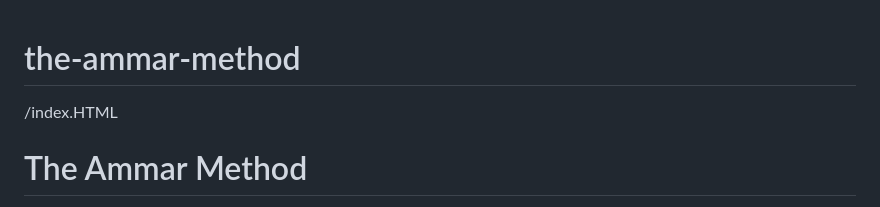
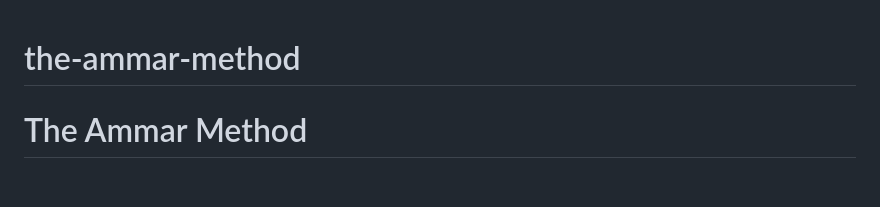
Before and after one commit to aurellia2612/the-ammar-method, a Markdown page: README.md, the part around the change. GitHub-like rendering; blank space fills up the shorter version.

```diff
--- a/README.md
+++ b/README.md
@@ -1,5 +1,4 @@
 # the-ammar-method
-/index.HTML
 <!DOCTYPE html>
 <html lang="en">
 <head>
```
